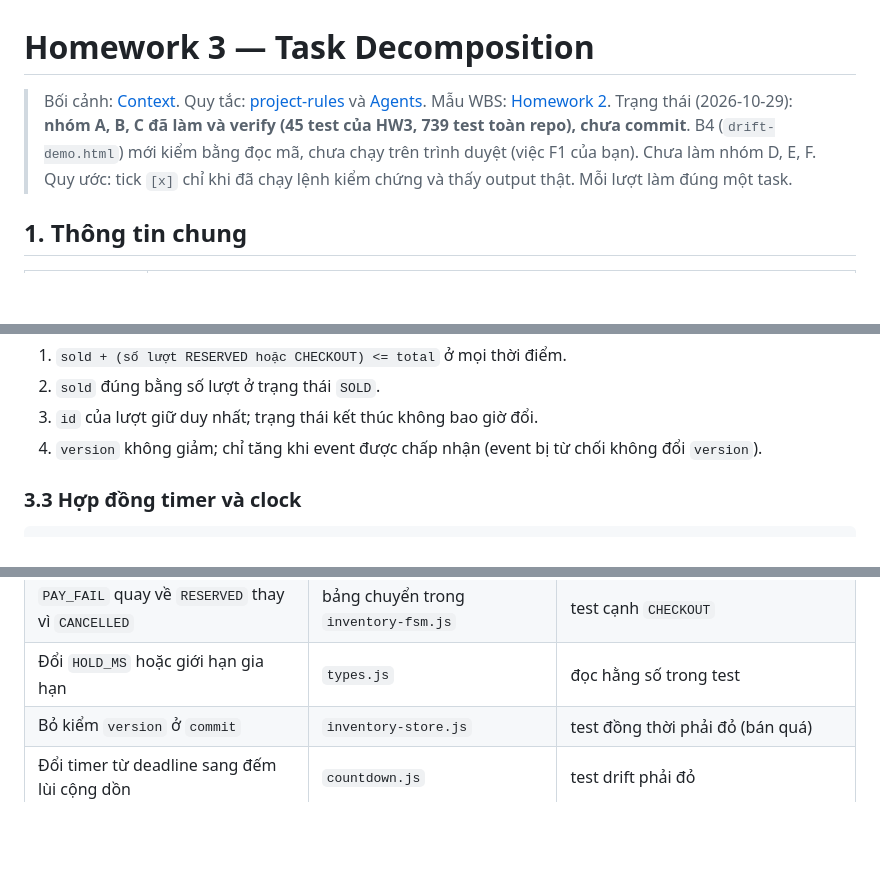
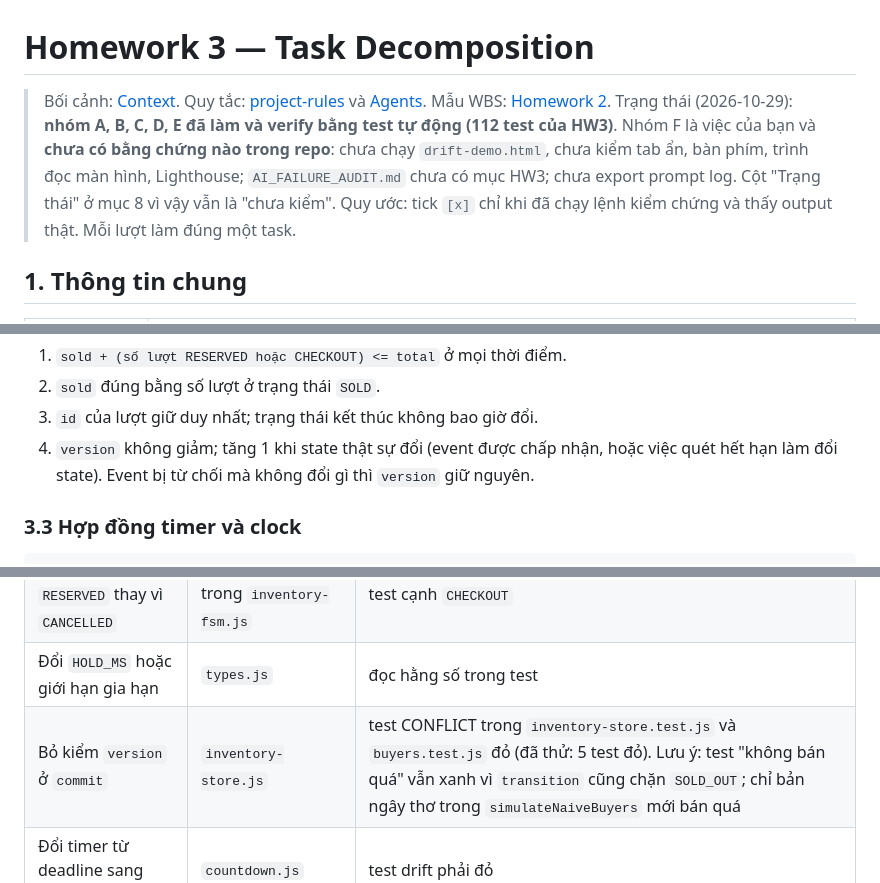
Before and after one commit to Prosperum26/24520626_QuangPhuHung_MSIS207_Lab02, a Markdown page: Homework3_Lab02/TASK_DECOMPOSITION.md, 3 parts joined by grey strips. Drawn GitHub-style; blank space fills up the shorter version.

```diff
--- a/Homework3_Lab02/TASK_DECOMPOSITION.md
+++ b/Homework3_Lab02/TASK_DECOMPOSITION.md
@@ -1,7 +1,7 @@
 # Homework 3 — Task Decomposition
 
 > Bối cảnh: [Context](../docs/Context.md). Quy tắc: [project-rules](../docs/project-rules.md) và [Agents](../Agents.md). Mẫu WBS: [Homework 2](../Homework2_Lab02/TASK_DECOMPOSITION.md).
-> Trạng thái (2026-10-29): **nhóm A, B, C đã làm và verify (45 test của HW3, 739 test toàn repo), chưa commit**. B4 (`drift-demo.html`) mới kiểm bằng đọc mã, chưa chạy trên trình duyệt (việc F1 của bạn). Chưa làm nhóm D, E, F.
+> Trạng thái (2026-10-29): **nhóm A, B, C, D, E đã làm và verify bằng test tự động (112 test của HW3)**. Nhóm F là việc của bạn và **chưa có bằng chứng nào trong repo**: chưa chạy `drift-demo.html`, chưa kiểm tab ẩn, bàn phím, trình đọc màn hình, Lighthouse; `AI_FAILURE_AUDIT.md` chưa có mục HW3; chưa export prompt log. Cột "Trạng thái" ở mục 8 vì vậy vẫn là "chưa kiểm".
 > Quy ước: tick `[x]` chỉ khi đã chạy lệnh kiểm chứng và thấy output thật. Mỗi lượt làm đúng một task.
 
 ## 1. Thông tin chung
@@ -135,7 +135,7 @@ Bất biến, kiểm bằng `verifyInvariants(state)`:
 1. `sold + (số lượt RESERVED hoặc CHECKOUT) <= total` ở mọi thời điểm.
 2. `sold` đúng bằng số lượt ở trạng thái `SOLD`.
 3. `id` của lượt giữ duy nhất; trạng thái kết thúc không bao giờ đổi.
-4. `version` không giảm; chỉ tăng khi event được chấp nhận (event bị từ chối không đổi `version`).
+4. `version` không giảm; tăng 1 khi state thật sự đổi (event được chấp nhận, hoặc việc quét hết hạn làm đổi state). Event bị từ chối mà không đổi gì thì `version` giữ nguyên.
 
 ### 3.3 Hợp đồng timer và clock
 
@@ -247,7 +247,7 @@ Mỗi quyết định nằm ở một chỗ để sửa nhanh. Các đột biế
 | Đổi biên hết hạn `>=` thành `>` | `inventory-fsm.js`, hàm hết hạn | test biên `now === expiresAt` |
 | `PAY_FAIL` quay về `RESERVED` thay vì `CANCELLED` | bảng chuyển trong `inventory-fsm.js` | test cạnh `CHECKOUT` |
 | Đổi `HOLD_MS` hoặc giới hạn gia hạn | `types.js` | đọc hằng số trong test |
-| Bỏ kiểm `version` ở `commit` | `inventory-store.js` | test đồng thời phải đỏ (bán quá) |
+| Bỏ kiểm `version` ở `commit` | `inventory-store.js` | test CONFLICT trong `inventory-store.test.js` và `buyers.test.js` đỏ (đã thử: 5 test đỏ). Lưu ý: test "không bán quá" vẫn xanh vì `transition` cũng chặn `SOLD_OUT`; chỉ bản ngây thơ trong `simulateNaiveBuyers` mới bán quá |
 | Đổi timer từ deadline sang đếm lùi cộng dồn | `countdown.js` | test drift phải đỏ |
 | Hết hạn do timer thay vì lazy expiry | `inventory-fsm.js` | test thanh toán lượt quá hạn khi timer chưa chạy |
 | Gọi `onTick(0)` hai lần hoặc không gọi | `countdown.js` | test `onTick(0)` đúng một lần |
```
Also changed, not shown: other parts of Homework3_Lab02/TASK_DECOMPOSITION.md (+7 -7 lines).
